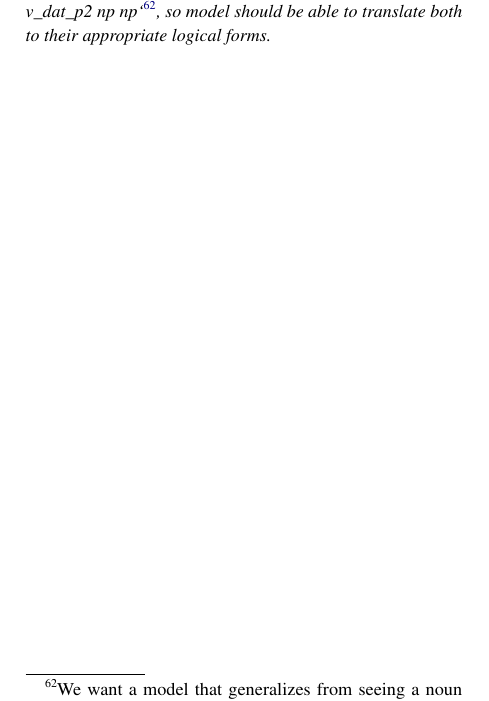
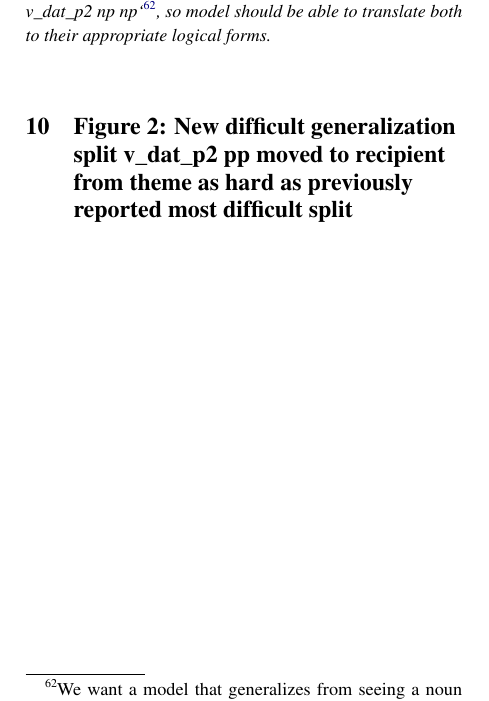
Before and after one commit to willy-b/RASP-for-ReCOGS, a LaTeX paper (rasp-for-recogs_pos-2024-draft.tex): part of page 11 of 34, cut so that both start at the same text. Compiled offline with pdfLaTeX.

Commit message:
fix missing section heading for Figure 2 in Appendix

```diff
--- a/rasp-for-recogs_pos-2024-draft.tex
+++ b/rasp-for-recogs_pos-2024-draft.tex
@@ -588,6 +588,7 @@ the existence [of] hierarchical structure" (though e.g. in this work we see that
 No AI tools were used by the author in the preparation of this manuscript with the exception of anything used in the backend by Google Scholar searches for literature and citations and Google searches for related material. AI writing aids were not used.
 
 \clearpage
+\section{Figure 2: New difficult generalization split v\_dat\_p2 pp moved to recipient from theme as hard as previously reported most difficult split}
 
 \begin{figure}
 \includegraphics[scale=0.33]{new_difficult_generalization_v_dat_p2_recipient_pp_modification_predicted_and_confirmed_for_transformers_trained_from_scratch.png}
```
Also changed, not shown: rasp-for-recogs_pos-2024-draft.pdf.
